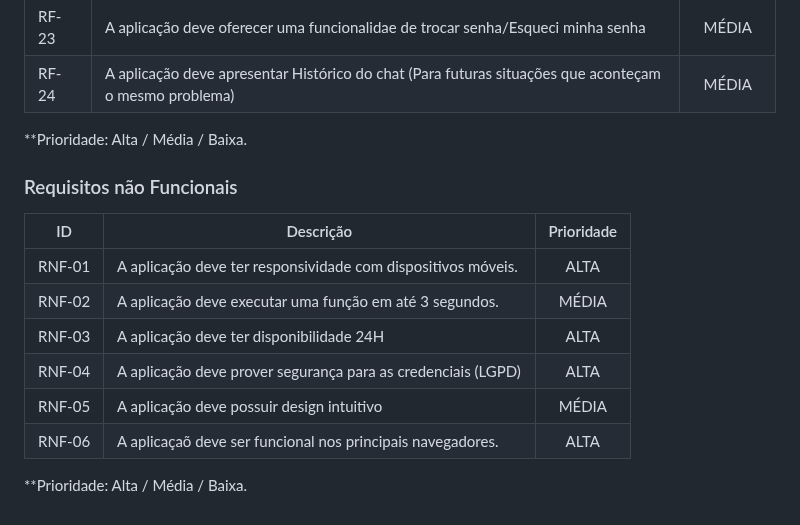
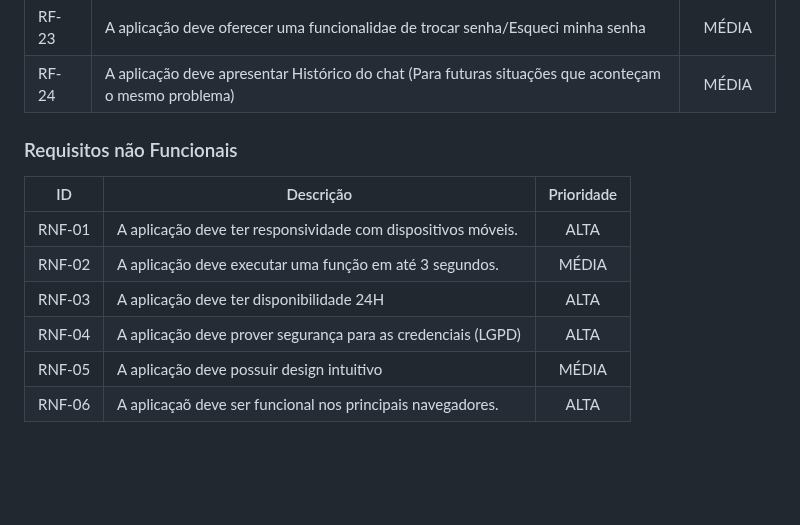
Before and after one commit to ICEI-PUC-Minas-PMV-ADS/pmv-ads-2024-1-e1-proj-web-t10-pmv-ads-2024-1-e1-proj-iot-unity, a Markdown page: documentos/02-Especificação do Projeto.md, the part around the change. Drawn GitHub-style; blank space fills up the shorter version.

```diff
--- a/documentos/02-Especificação do Projeto.md
+++ b/documentos/02-Especificação do Projeto.md
@@ -113,7 +113,6 @@
 |RF- 24	|	A aplicação deve apresentar Histórico do chat (Para futuras situações que aconteçam o mesmo problema)	|	MÉDIA	|
 
 
-**Prioridade: Alta / Média / Baixa.
 
 ### Requisitos não Funcionais
 
@@ -125,5 +124,3 @@
 |	RNF-04	|	A aplicação deve prover segurança para as credenciais (LGPD)	|	ALTA	|
 |	RNF-05	|	A aplicação deve possuir design intuitivo	|	MÉDIA	|
 |	RNF-06	|	A aplicaçaõ deve ser funcional nos principais navegadores.	|	ALTA	|
-
-**Prioridade: Alta / Média / Baixa.
```
